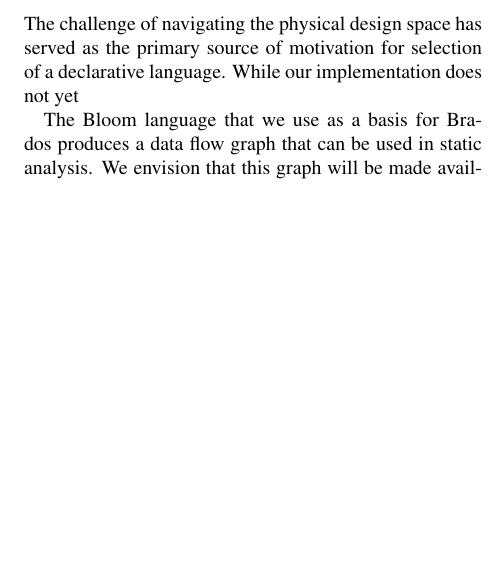
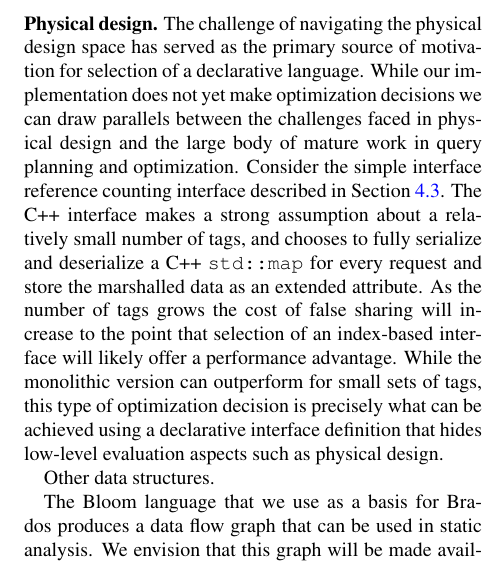
Before and after one commit to michaelsevilla/zlog-popper, a LaTeX paper (paper.tex): part of one column of page 10 of 14, cut so that both start at the same text, the shorter picture padded with empty space. Compiled offline with pdfLaTeX.

Commit message:
opt update
Signed-off-by: Noah Watkins <noahwatkins@gmail.com>

```diff
--- a/paper.tex
+++ b/paper.tex
@@ -1022,9 +1023,23 @@ end
 
 \subsection{Optimizations}
 
-The challenge of navigating the physical design space has served as the
-primary source of motivation for selection of a declarative language. While
-our implementation does not yet
+{\bf Physical design.} The challenge of navigating the physical design space
+has served as the primary source of motivation for selection of a declarative
+language. While our implementation does not yet make optimization decisions we
+can draw parallels between the challenges faced in physical design and the
+large body of mature work in query planning and optimization. Consider the
+simple interface reference counting interface described in
+Section~\ref{sec:oi}.  The C++ interface makes a strong assumption about a
+relatively small number of tags, and chooses to fully serialize and
+deserialize a C++ \texttt{std::map} for every request and store the marshalled
+data as an extended attribute.  As the number of tags grows the cost of false
+sharing will increase to the point that selection of an index-based interface
+will likely offer a performance advantage. While the monolithic version can
+outperform for small sets of tags, this type of optimization decision is
+precisely what can be achieved using a declarative interface definition that
+hides low-level evaluation aspects such as physical design.
+
+Other data structures.
 
 The Bloom language that we use as a basis for Brados produces a data flow
 graph that can be used in static analysis. We envision that this graph will be
```
Also changed, not shown: paper.pdf, paper.tex (1 more changed lines).
